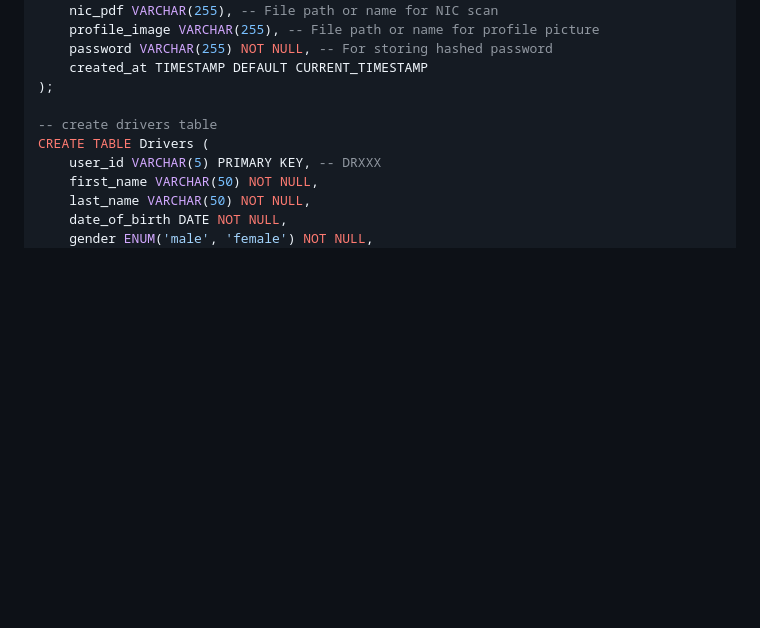
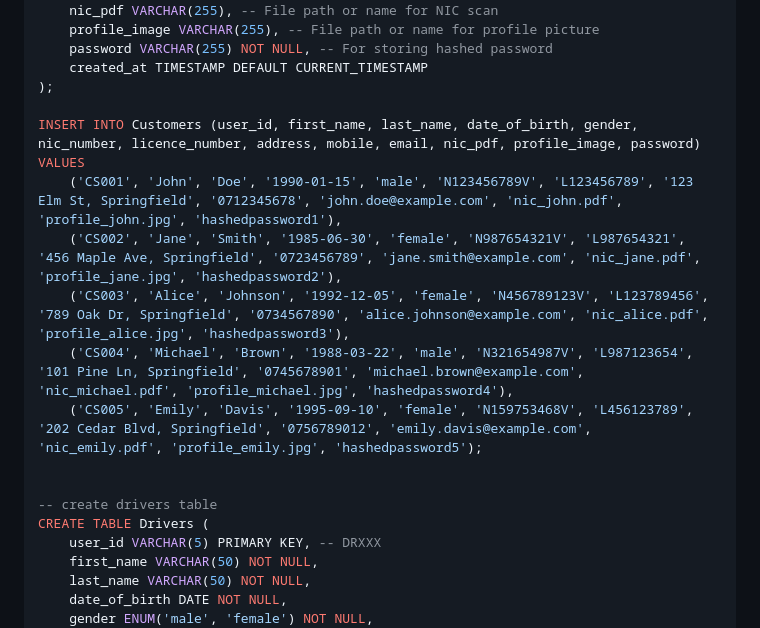
Before and after one commit to heshanJayawardhana/Vehical_Rentel_System, a Markdown page: README.md, the part around the change. Drawn GitHub-style; blank space fills up the shorter version.

```diff
--- a/README.md
+++ b/README.md
@@ -62,6 +62,15 @@ CREATE TABLE Customers (
     password VARCHAR(255) NOT NULL, -- For storing hashed password
     created_at TIMESTAMP DEFAULT CURRENT_TIMESTAMP
 );
+
+INSERT INTO Customers (user_id, first_name, last_name, date_of_birth, gender, nic_number, licence_number, address, mobile, email, nic_pdf, profile_image, password)
+VALUES
+    ('CS001', 'John', 'Doe', '1990-01-15', 'male', 'N123456789V', 'L123456789', '123 Elm St, Springfield', '0712345678', 'john.doe@example.com', 'nic_john.pdf', 'profile_john.jpg', 'hashedpassword1'),
+    ('CS002', 'Jane', 'Smith', '1985-06-30', 'female', 'N987654321V', 'L987654321', '456 Maple Ave, Springfield', '0723456789', 'jane.smith@example.com', 'nic_jane.pdf', 'profile_jane.jpg', 'hashedpassword2'),
+    ('CS003', 'Alice', 'Johnson', '1992-12-05', 'female', 'N456789123V', 'L123789456', '789 Oak Dr, Springfield', '0734567890', 'alice.johnson@example.com', 'nic_alice.pdf', 'profile_alice.jpg', 'hashedpassword3'),
+    ('CS004', 'Michael', 'Brown', '1988-03-22', 'male', 'N321654987V', 'L987123654', '101 Pine Ln, Springfield', '0745678901', 'michael.brown@example.com', 'nic_michael.pdf', 'profile_michael.jpg', 'hashedpassword4'),
+    ('CS005', 'Emily', 'Davis', '1995-09-10', 'female', 'N159753468V', 'L456123789', '202 Cedar Blvd, Springfield', '0756789012', 'emily.davis@example.com', 'nic_emily.pdf', 'profile_emily.jpg', 'hashedpassword5');
+
 
 -- create drivers table
 CREATE TABLE Drivers (
```
